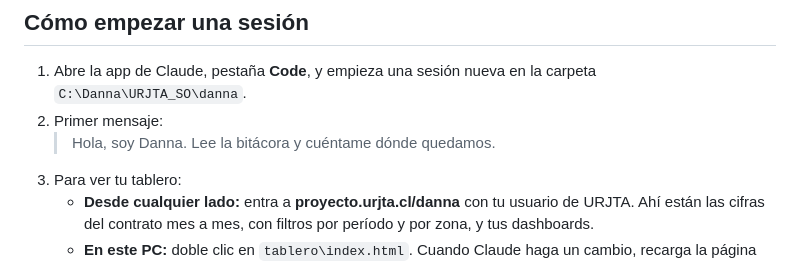
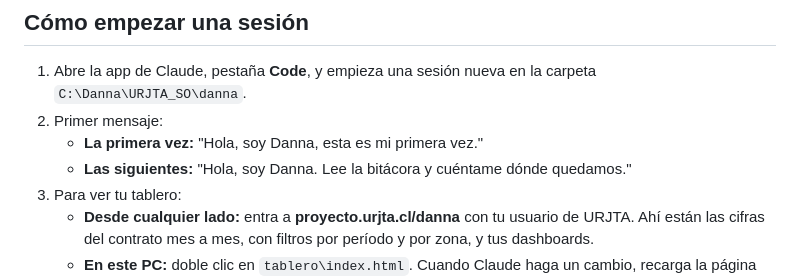
Before and after one commit to jorgetiznado/URJTA_SO, a Markdown page: danna/LEEME.md, the part around the change. Rendered like a GitHub page.

```diff
--- a/danna/LEEME.md
+++ b/danna/LEEME.md
@@ -21,7 +21,8 @@ Tres cosas para estar tranquila:
 1. Abre la app de Claude, pestaña **Code**, y empieza una sesión nueva en la carpeta
    `C:\Danna\URJTA_SO\danna`.
 2. Primer mensaje:
-   > Hola, soy Danna. Lee la bitácora y cuéntame dónde quedamos.
+   - **La primera vez:** "Hola, soy Danna, esta es mi primera vez."
+   - **Las siguientes:** "Hola, soy Danna. Lee la bitácora y cuéntame dónde quedamos."
 3. Para ver tu tablero:
    - **Desde cualquier lado:** entra a **proyecto.urjta.cl/danna** con tu usuario de URJTA. Ahí están
      las cifras del contrato mes a mes, con filtros por período y por zona, y tus dashboards.
```
Also changed, not shown: danna/CLAUDE.md (+24 -0 lines).
